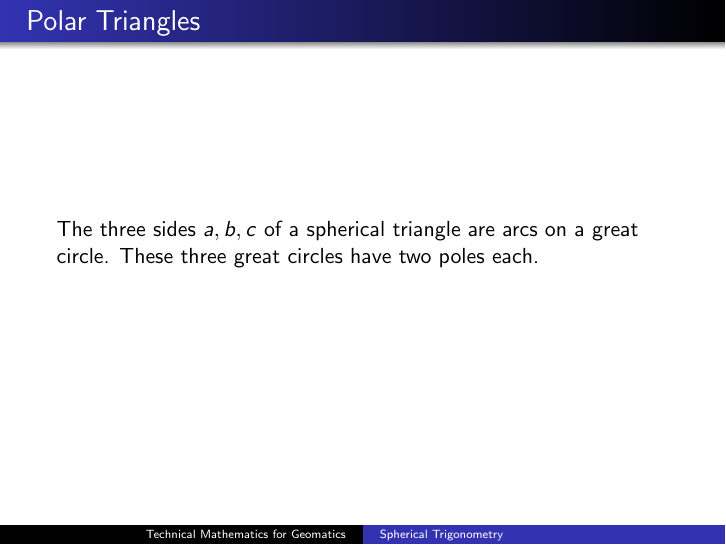
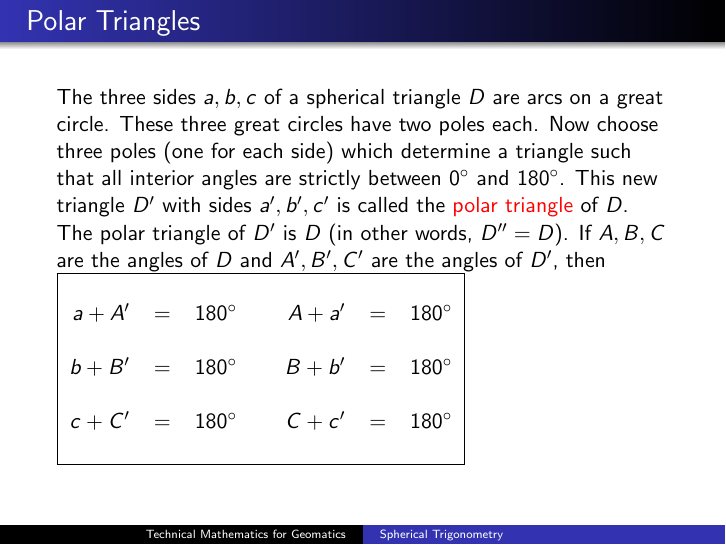
Before and after one commit to befu29aj/cocalc-1429, LaTeX slides (gm-16-SphericalTrigonometry.tex): page 34 of 60. Compiled offline with pdfLaTeX.

Commit message:
gm-16-SphericalTrigonometry.tex

```diff
--- a/gm-16-SphericalTrigonometry.tex
+++ b/gm-16-SphericalTrigonometry.tex
@@ -458,8 +458,23 @@ coast of Peru is the latitude for Lima.
 
 \begin{frame}
   \frametitle{Polar Triangles}
-  The three sides $a,b,c$ of a spherical triangle are arcs on a great
-  circle. These three great circles have two poles each.
+  The three sides $a,b,c$ of a spherical triangle $D$ are arcs on a
+  great circle. These three great circles have two poles each. Now
+  choose three poles (one for each side) which determine a triangle
+  such that all interior angles are strictly between $0^{\circ}$ and
+  $180^{\circ}$. This new triangle $D'$ with sides $a',b',c'$ is
+  called the \alert{polar triangle} of $D$. The polar triangle of $D'$
+  is $D$ (in other words, $D''=D$). If $A,B,C$ are the angles of $D$
+  and $A',B',C'$ are the angles of $D'$, then
+  \begin{tabular}{|rclcrcl|}\hline
+    &&&\hspace{.5in}&&& \\
+    $a+A'$&=&$180^{\circ}$&&$A+a'$&=&$180^{\circ}$ \\
+    &&&\hspace{.5in}&&& \\
+    $b+B'$&=&$180^{\circ}$&&$B+b'$&=&$180^{\circ}$ \\
+    &&&\hspace{.5in}&&& \\
+    $c+C'$&=&$180^{\circ}$&&$C+c'$&=&$180^{\circ}$ \\
+    &&&\hspace{.5in}&&& \\ \hline
+  \end{tabular}
 \end{frame}
 
 \begin{frame}
```
